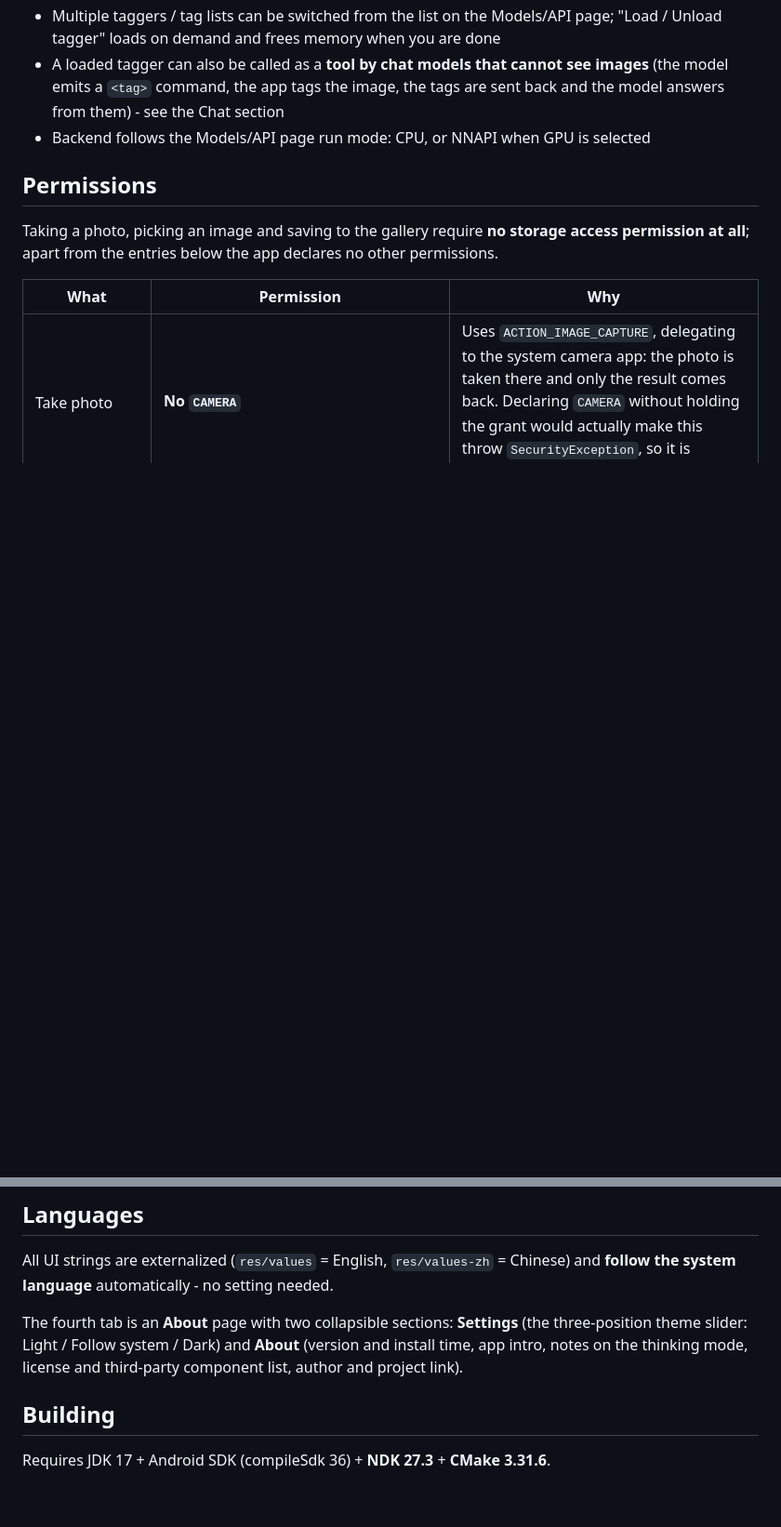
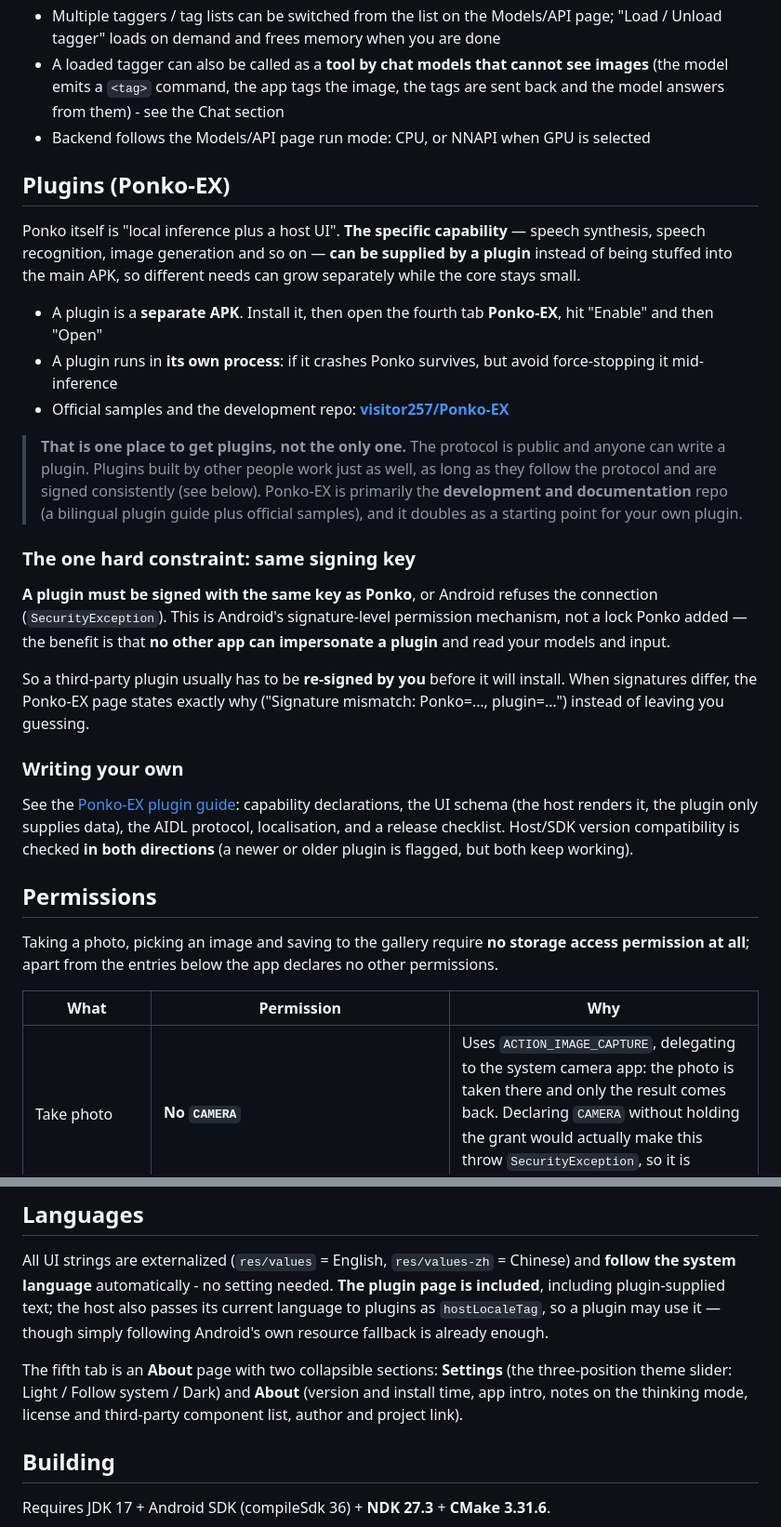
Before and after one commit to visitor257/Ponko, a Markdown page: README.en.md, 2 parts joined by grey strips. Shown at 93% size. Drawn GitHub-style; blank space fills up the shorter version.

```diff
--- a/README.en.md
+++ b/README.en.md
@@ -141,6 +143,45 @@ Serves the **already loaded** drawing model over an OpenAI-compatible text-to-im
 - A loaded tagger can also be called as a **tool by chat models that cannot see images** (the model emits a `<tag>` command, the app tags the image, the tags are sent back and the model answers from them) - see the Chat section
 - Backend follows the Models/API page run mode: CPU, or NNAPI when GPU is selected
 
+## Plugins (Ponko-EX)
+
+Ponko itself is "local inference plus a host UI". **The specific capability** — speech
+synthesis, speech recognition, image generation and so on — **can be supplied by a
+plugin** instead of being stuffed into the main APK, so different needs can grow
+separately while the core stays small.
+
+- A plugin is a **separate APK**. Install it, then open the fourth tab **Ponko-EX**,
+  hit "Enable" and then "Open"
+- A plugin runs in **its own process**: if it crashes Ponko survives, but avoid
+  force-stopping it mid-inference
+- Official samples and the development repo:
+  [**visitor257/Ponko-EX**](https://github.com/visitor257/Ponko-EX)
+
+> **That is one place to get plugins, not the only one.** The protocol is public and
+> anyone can write a plugin. Plugins built by other people work just as well, as long
+> as they follow the protocol and are signed consistently (see below).
+> Ponko-EX is primarily the **development and documentation** repo (a bilingual plugin
+> guide plus official samples), and it doubles as a starting point for your own plugin.
+
+### The one hard constraint: same signing key
+
+**A plugin must be signed with the same key as Ponko**, or Android refuses the
+connection (`SecurityException`). This is Android's signature-level permission
+mechanism, not a lock Ponko added — the benefit is that **no other app can impersonate
+a plugin** and read your models and input.
+
+So a third-party plugin usually has to be **re-signed by you** before it will install.
+When signatures differ, the Ponko-EX page states exactly why
+("Signature mismatch: Ponko=…, plugin=…") instead of leaving you guessing.
+
+### Writing your own
+
+See the [Ponko-EX plugin guide](https://github.com/visitor257/Ponko-EX/blob/main/doc/plugin-guide.en.md):
+capability declarations, the UI schema (the host renders it, the plugin only supplies
+data), the AIDL protocol, localisation, and a release checklist. Host/SDK version
+compatibility is checked **in both directions** (a newer or older plugin is flagged,
+but both keep working).
+
 ## Permissions
 
 Taking a photo, picking an image and saving to the gallery require **no storage access permission at all**; apart from the entries below the app declares no other permissions.
@@ -162,8 +203,11 @@ Taking a photo, picking an image and saving to the gallery require **no storage
 ## Languages
 
 All UI strings are externalized (`res/values` = English, `res/values-zh` = Chinese) and **follow the system language** automatically - no setting needed.
+**The plugin page is included**, including plugin-supplied text; the host also passes
+its current language to plugins as `hostLocaleTag`, so a plugin may use it — though
+simply following Android's own resource fallback is already enough.
 
-The fourth tab is an **About** page with two collapsible sections: **Settings** (the three-position theme slider: Light / Follow system / Dark) and **About** (version and install time, app intro, notes on the thinking mode, license and third-party component list, author and project link).
+The fifth tab is an **About** page with two collapsible sections: **Settings** (the three-position theme slider: Light / Follow system / Dark) and **About** (version and install time, app intro, notes on the thinking mode, license and third-party component list, author and project link).
 
 ## Building
 
```
Also changed, not shown: other parts of README.en.md (+2 -0 lines), README.md (+33 -1 lines).
